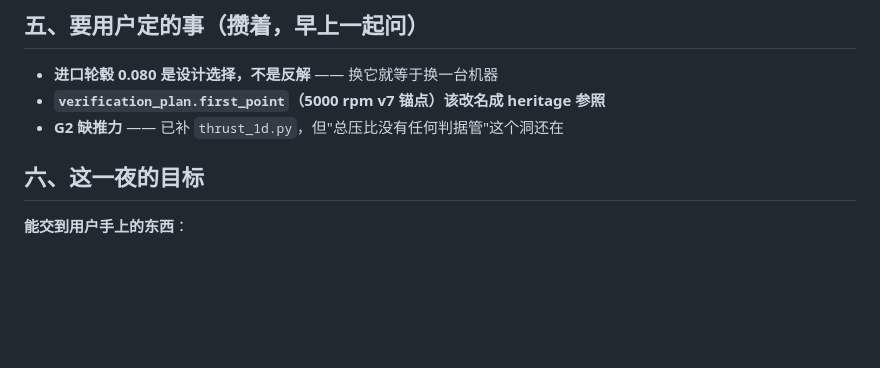
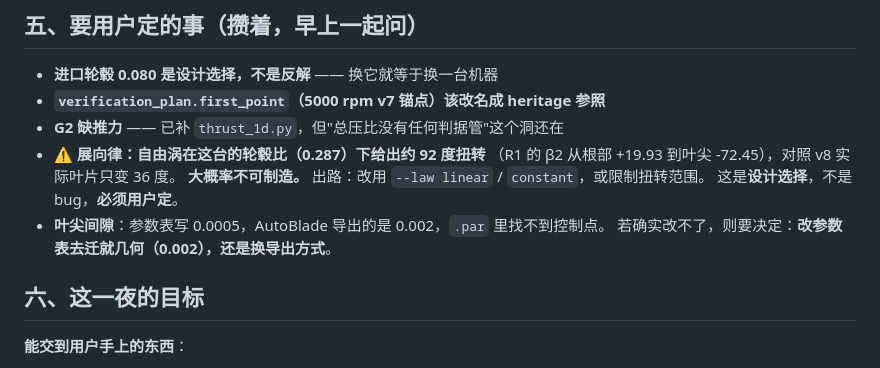
Before and after one commit to WenOwen/turtbo-agent, a Markdown page: cases/DF90-001/PLAN.md, the part around the change. Rendered like a GitHub page; blank space fills up the shorter version.

Commit message:
docs(case): 把两个待用户定的设计问题记进计划（92度扭转、叶尖间隙口径）

```diff
--- a/cases/DF90-001/PLAN.md
+++ b/cases/DF90-001/PLAN.md
@@ -167,6 +167,12 @@ R1 出口 -28.52…-64.51 对 -60.53；S1 出口 -12.98…-16.45 对 -2.43）。
 - **进口轮毂 0.080 是设计选择，不是反解** —— 换它就等于换一台机器
 - **`verification_plan.first_point`（5000 rpm v7 锚点）该改名成 heritage 参照**
 - **G2 缺推力** —— 已补 `thrust_1d.py`，但"总压比没有任何判据管"这个洞还在
+- ⚠ **展向律：自由涡在这台的轮毂比（0.287）下给出约 92 度扭转**
+  （R1 的 β2 从根部 +19.93 到叶尖 -72.45），对照 v8 实际叶片只变 36 度。
+  **大概率不可制造。** 出路：改用 `--law linear` / `constant`，或限制扭转范围。
+  这是**设计选择**，不是 bug，**必须用户定**。
+- **叶尖间隙**：参数表写 0.0005，AutoBlade 导出的是 0.002，`.par` 里找不到控制点。
+  若确实改不了，则要决定：**改参数表去迁就几何（0.002），还是换导出方式**。
 
 ## 六、这一夜的目标
 
```
